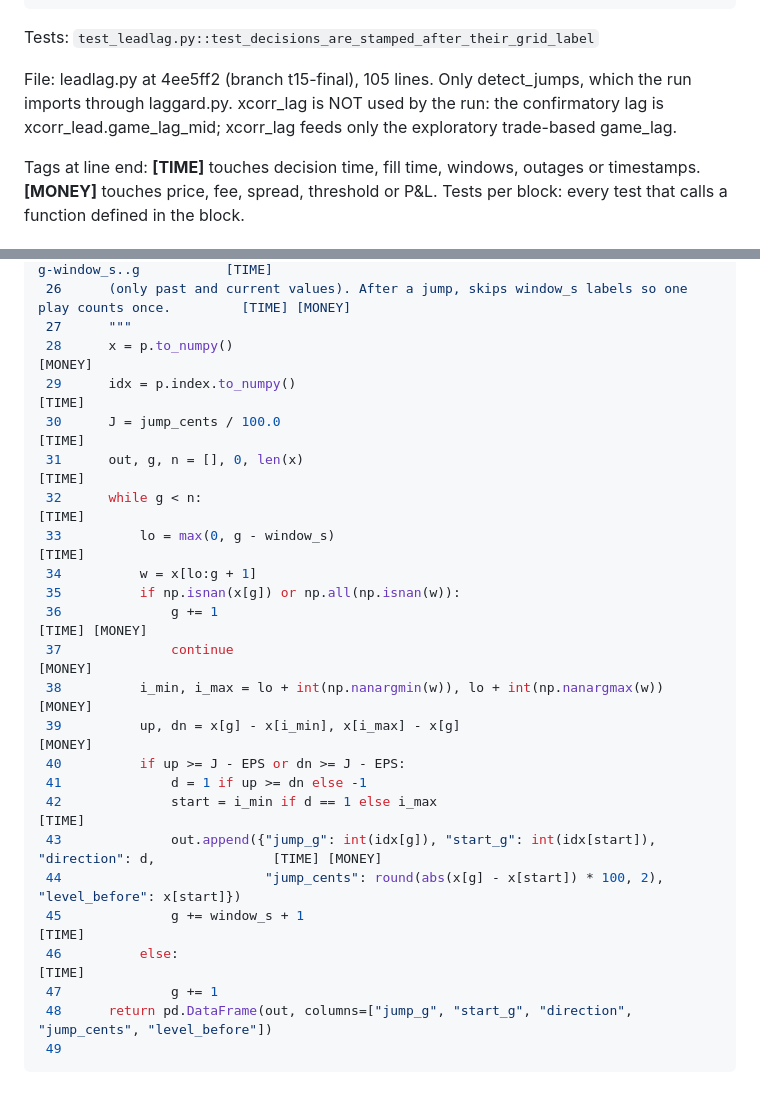
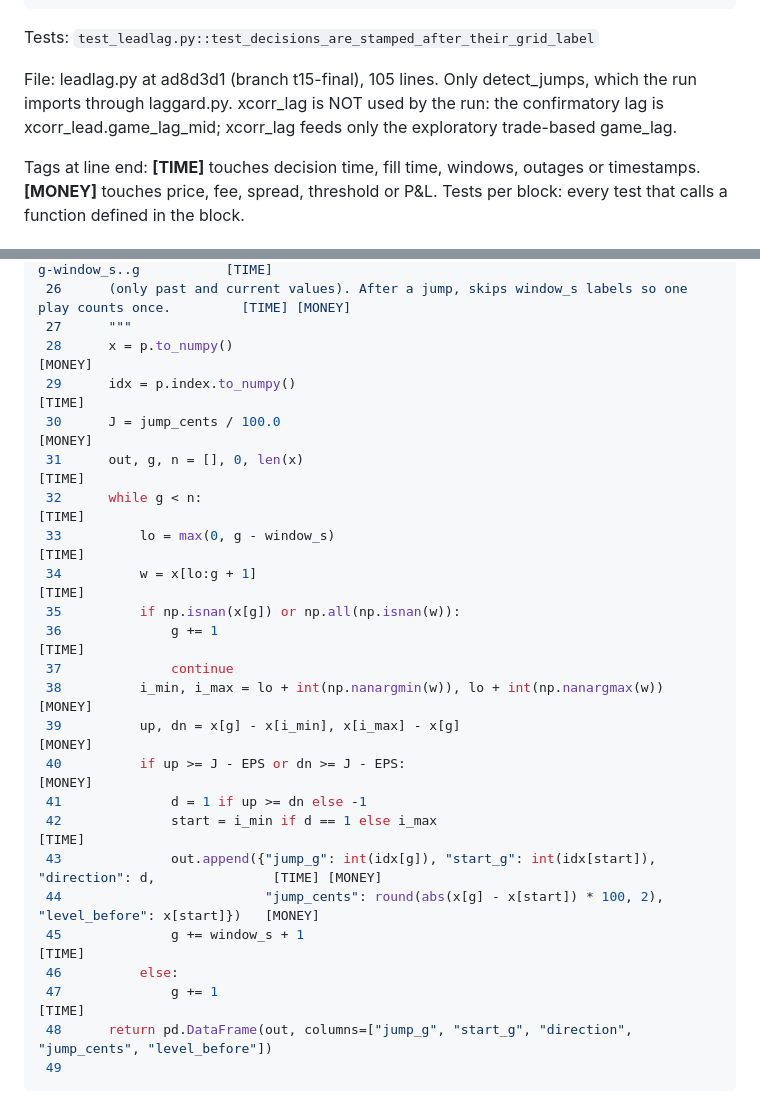
Before and after one commit to katsdivi/GQ-Hacks, a Markdown page: docs/review/strategy_leadlag_walkthrough.md, 2 parts joined by grey strips. Rendered like a GitHub page.

Commit message:
Mini walkthrough: correct leadlag.py line tags
Co-Authored-By: Claude Opus 5.5 <noreply@anthropic.com>

````diff
--- a/docs/review/strategy_leadlag_walkthrough.md
+++ b/docs/review/strategy_leadlag_walkthrough.md
@@ -56,7 +56,7 @@ signals: one position at a time. For each detected leader jump (in label order),
 
 Tests: `test_leadlag.py::test_decisions_are_stamped_after_their_grid_label`
 
-File: leadlag.py at 4ee5ff2 (branch t15-final), 105 lines. Only detect_jumps, which the run imports through laggard.py. xcorr_lag is NOT used by the run: the confirmatory lag is xcorr_lead.game_lag_mid; xcorr_lag feeds only the exploratory trade-based game_lag.
+File: leadlag.py at ad8d3d1 (branch t15-final), 105 lines. Only detect_jumps, which the run imports through laggard.py. xcorr_lag is NOT used by the run: the confirmatory lag is xcorr_lead.game_lag_mid; xcorr_lag feeds only the exploratory trade-based game_lag.
 
 Tags at line end: **[TIME]** touches decision time, fill time, windows, outages or timestamps. **[MONEY]** touches price, fee, spread, threshold or P&L. Tests per block: every test that calls a function defined in the block.
 
@@ -73,24 +73,24 @@ detect_jumps: at each label g, compare p[g] with the min and max over the traili
  27      """
  28      x = p.to_numpy()                                                                                     [MONEY]
  29      idx = p.index.to_numpy()                                                                             [TIME]
- 30      J = jump_cents / 100.0                                                                               [TIME]
+ 30      J = jump_cents / 100.0                                                                               [MONEY]
  31      out, g, n = [], 0, len(x)                                                                            [TIME]
  32      while g < n:                                                                                         [TIME]
  33          lo = max(0, g - window_s)                                                                        [TIME]
- 34          w = x[lo:g + 1]
+ 34          w = x[lo:g + 1]                                                                                  [TIME]
  35          if np.isnan(x[g]) or np.all(np.isnan(w)):
- 36              g += 1                                                                                       [TIME] [MONEY]
- 37              continue                                                                                     [MONEY]
+ 36              g += 1                                                                                       [TIME]
+ 37              continue
  38          i_min, i_max = lo + int(np.nanargmin(w)), lo + int(np.nanargmax(w))                              [MONEY]
  39          up, dn = x[g] - x[i_min], x[i_max] - x[g]                                                        [MONEY]
- 40          if up >= J - EPS or dn >= J - EPS:
+ 40          if up >= J - EPS or dn >= J - EPS:                                                               [MONEY]
  41              d = 1 if up >= dn else -1
  42              start = i_min if d == 1 else i_max                                                           [TIME]
  43              out.append({"jump_g": int(idx[g]), "start_g": int(idx[start]), "direction": d,               [TIME] [MONEY]
- 44                          "jump_cents": round(abs(x[g] - x[start]) * 100, 2), "level_before": x[start]})
+ 44                          "jump_cents": round(abs(x[g] - x[start]) * 100, 2), "level_before": x[start]})   [MONEY]
  45              g += window_s + 1                                                                            [TIME]
- 46          else:                                                                                            [TIME]
- 47              g += 1
+ 46          else:
+ 47              g += 1                                                                                       [TIME]
  48      return pd.DataFrame(out, columns=["jump_g", "start_g", "direction", "jump_cents", "level_before"])
  49
 ```
````
